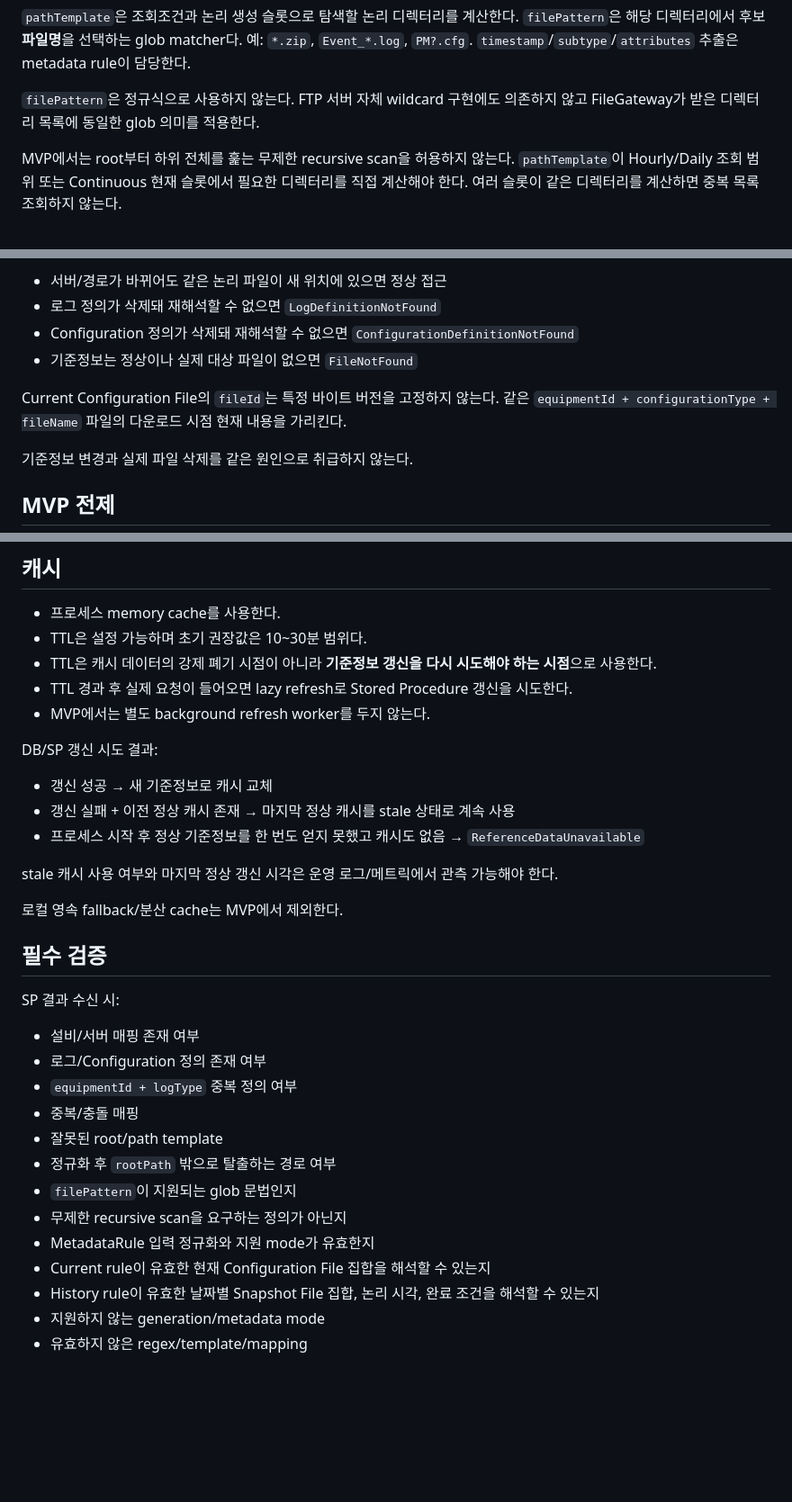
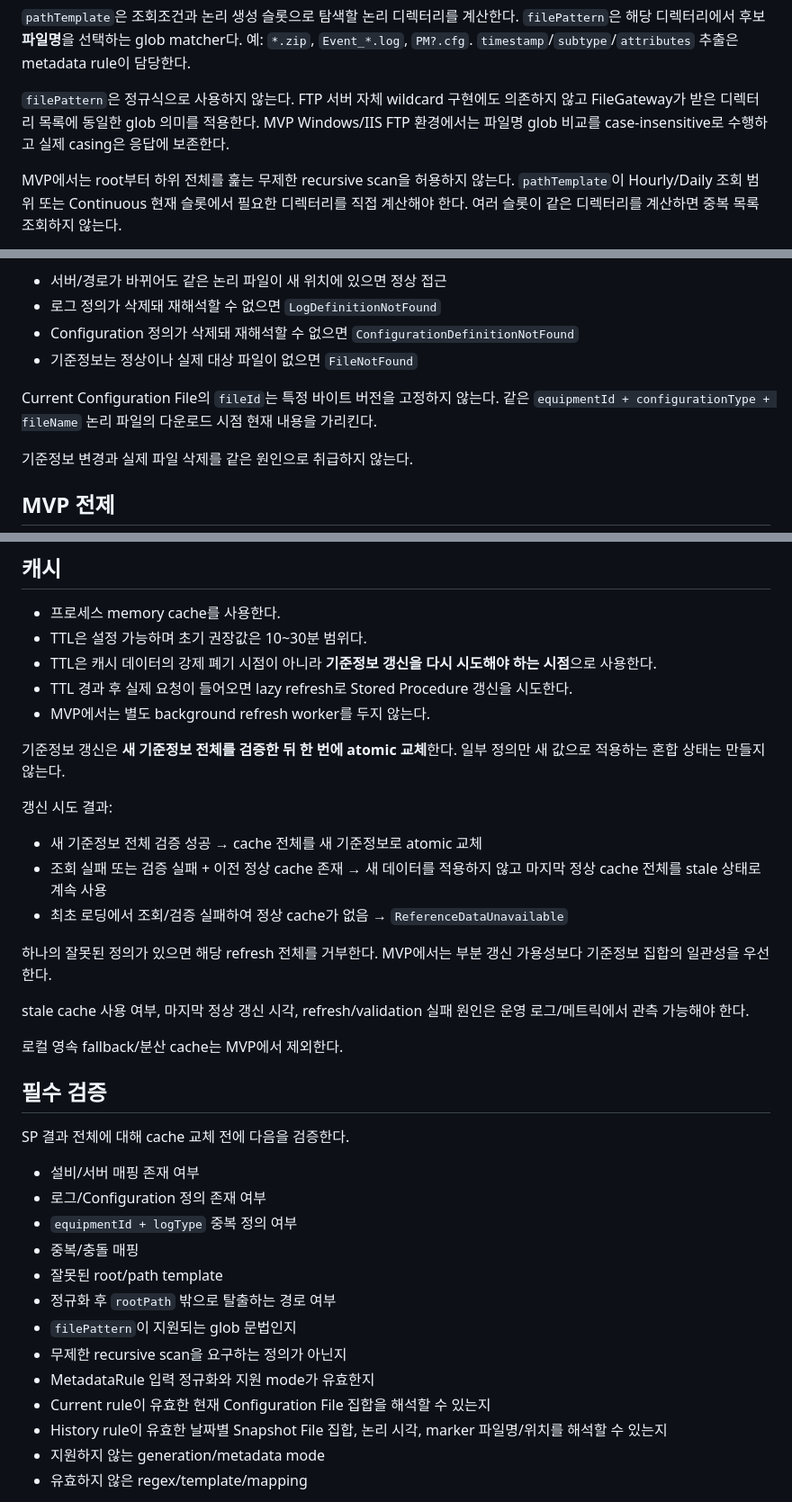
Before and after one commit to hjung3113/FileGateway, a Markdown page: docs/06-reference-data.md, 3 parts joined by grey strips. Shown at 90% size. GitHub-like rendering; blank space fills up the shorter version.

Commit message:
Finalize reference data validation and file semantics

```diff
--- a/docs/06-reference-data.md
+++ b/docs/06-reference-data.md
@@ -34,7 +34,7 @@ MVP에서 하나의 로그 정의는 하나의 discovery rule만 가진다. 현
 
 `pathTemplate`은 조회조건과 논리 생성 슬롯으로 탐색할 논리 디렉터리를 계산한다. `filePattern`은 해당 디렉터리에서 후보 **파일명**을 선택하는 glob matcher다. 예: `*.zip`, `Event_*.log`, `PM?.cfg`. `timestamp`/`subtype`/`attributes` 추출은 metadata rule이 담당한다.
 
-`filePattern`은 정규식으로 사용하지 않는다. FTP 서버 자체 wildcard 구현에도 의존하지 않고 FileGateway가 받은 디렉터리 목록에 동일한 glob 의미를 적용한다.
+`filePattern`은 정규식으로 사용하지 않는다. FTP 서버 자체 wildcard 구현에도 의존하지 않고 FileGateway가 받은 디렉터리 목록에 동일한 glob 의미를 적용한다. MVP Windows/IIS FTP 환경에서는 파일명 glob 비교를 case-insensitive로 수행하고 실제 casing은 응답에 보존한다.
 
 MVP에서는 root부터 하위 전체를 훑는 무제한 recursive scan을 허용하지 않는다. `pathTemplate`이 Hourly/Daily 조회 범위 또는 Continuous 현재 슬롯에서 필요한 디렉터리를 직접 계산해야 한다. 여러 슬롯이 같은 디렉터리를 계산하면 중복 목록 조회하지 않는다.
 
@@ -112,7 +123,7 @@ FTP 비밀번호 등 credential은 SP에서 반환하지 않는다.
 - Configuration 정의가 삭제돼 재해석할 수 없으면 `ConfigurationDefinitionNotFound`
 - 기준정보는 정상이나 실제 대상 파일이 없으면 `FileNotFound`
 
-Current Configuration File의 `fileId`는 특정 바이트 버전을 고정하지 않는다. 같은 `equipmentId + configurationType + fileName` 파일의 다운로드 시점 현재 내용을 가리킨다.
+Current Configuration File의 `fileId`는 특정 바이트 버전을 고정하지 않는다. 같은 `equipmentId + configurationType + fileName` 논리 파일의 다운로드 시점 현재 내용을 가리킨다.
 
 기준정보 변경과 실제 파일 삭제를 같은 원인으로 취급하지 않는다.
 
@@ -139,19 +150,23 @@ raw API Key를 Stored Procedure에 전달하지 않는다.
 - TTL 경과 후 실제 요청이 들어오면 lazy refresh로 Stored Procedure 갱신을 시도한다.
 - MVP에서는 별도 background refresh worker를 두지 않는다.
 
-DB/SP 갱신 시도 결과:
+기준정보 갱신은 **새 기준정보 전체를 검증한 뒤 한 번에 atomic 교체**한다. 일부 정의만 새 값으로 적용하는 혼합 상태는 만들지 않는다.
 
-- 갱신 성공 → 새 기준정보로 캐시 교체
-- 갱신 실패 + 이전 정상 캐시 존재 → 마지막 정상 캐시를 stale 상태로 계속 사용
-- 프로세스 시작 후 정상 기준정보를 한 번도 얻지 못했고 캐시도 없음 → `ReferenceDataUnavailable`
+갱신 시도 결과:
 
-stale 캐시 사용 여부와 마지막 정상 갱신 시각은 운영 로그/메트릭에서 관측 가능해야 한다.
+- 새 기준정보 전체 검증 성공 → cache 전체를 새 기준정보로 atomic 교체
+- 조회 실패 또는 검증 실패 + 이전 정상 cache 존재 → 새 데이터를 적용하지 않고 마지막 정상 cache 전체를 stale 상태로 계속 사용
+- 최초 로딩에서 조회/검증 실패하여 정상 cache가 없음 → `ReferenceDataUnavailable`
+
+하나의 잘못된 정의가 있으면 해당 refresh 전체를 거부한다. MVP에서는 부분 갱신 가용성보다 기준정보 집합의 일관성을 우선한다.
+
+stale cache 사용 여부, 마지막 정상 갱신 시각, refresh/validation 실패 원인은 운영 로그/메트릭에서 관측 가능해야 한다.
 
 로컬 영속 fallback/분산 cache는 MVP에서 제외한다.
 
 ## 필수 검증
 
-SP 결과 수신 시:
+SP 결과 전체에 대해 cache 교체 전에 다음을 검증한다.
 
 - 설비/서버 매핑 존재 여부
 - 로그/Configuration 정의 존재 여부
@@ -163,7 +178,7 @@ SP 결과 수신 시:
 - 무제한 recursive scan을 요구하는 정의가 아닌지
 - MetadataRule 입력 정규화와 지원 mode가 유효한지
 - Current rule이 유효한 현재 Configuration File 집합을 해석할 수 있는지
-- History rule이 유효한 날짜별 Snapshot File 집합, 논리 시각, 완료 조건을 해석할 수 있는지
+- History rule이 유효한 날짜별 Snapshot File 집합, 논리 시각, marker 파일명/위치를 해석할 수 있는지
 - 지원하지 않는 generation/metadata mode
 - 유효하지 않은 regex/template/mapping
 
```
Also changed, not shown: other parts of docs/06-reference-data.md (+15 -4 lines).
